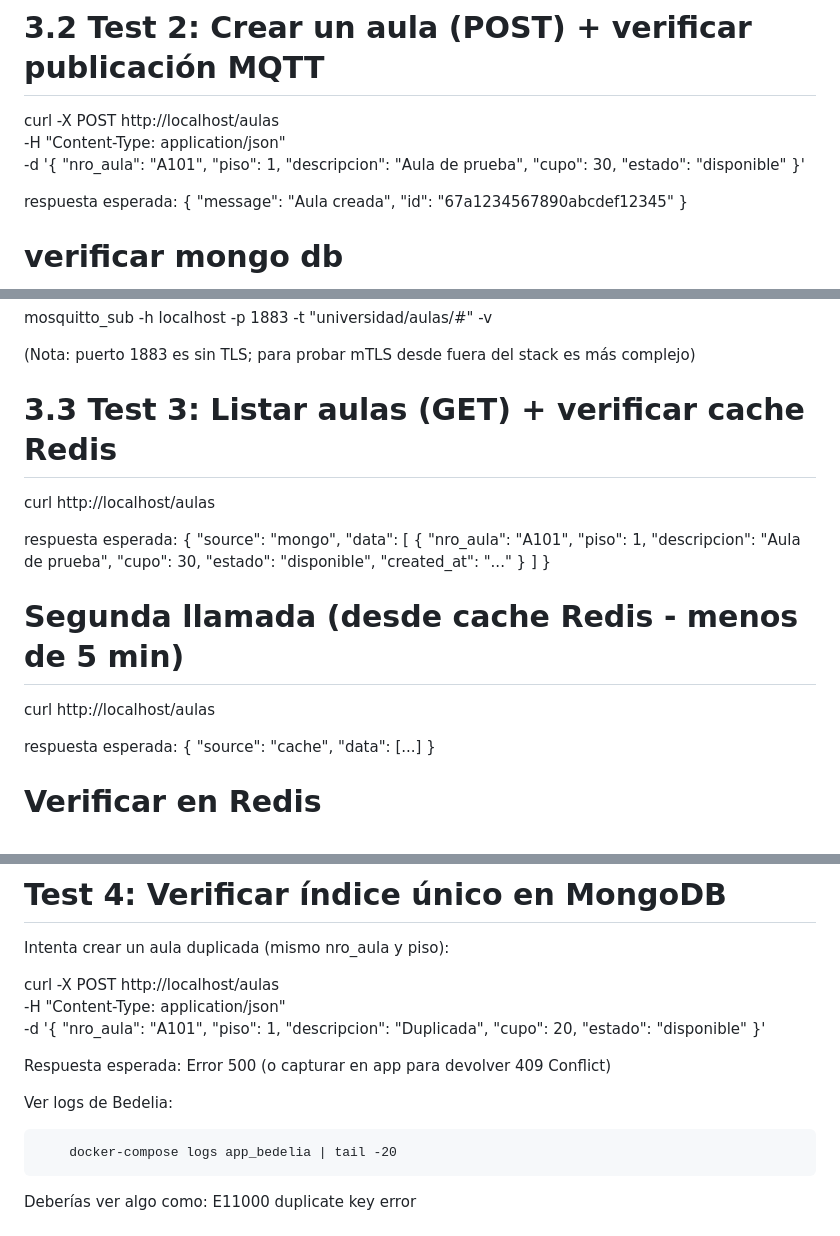
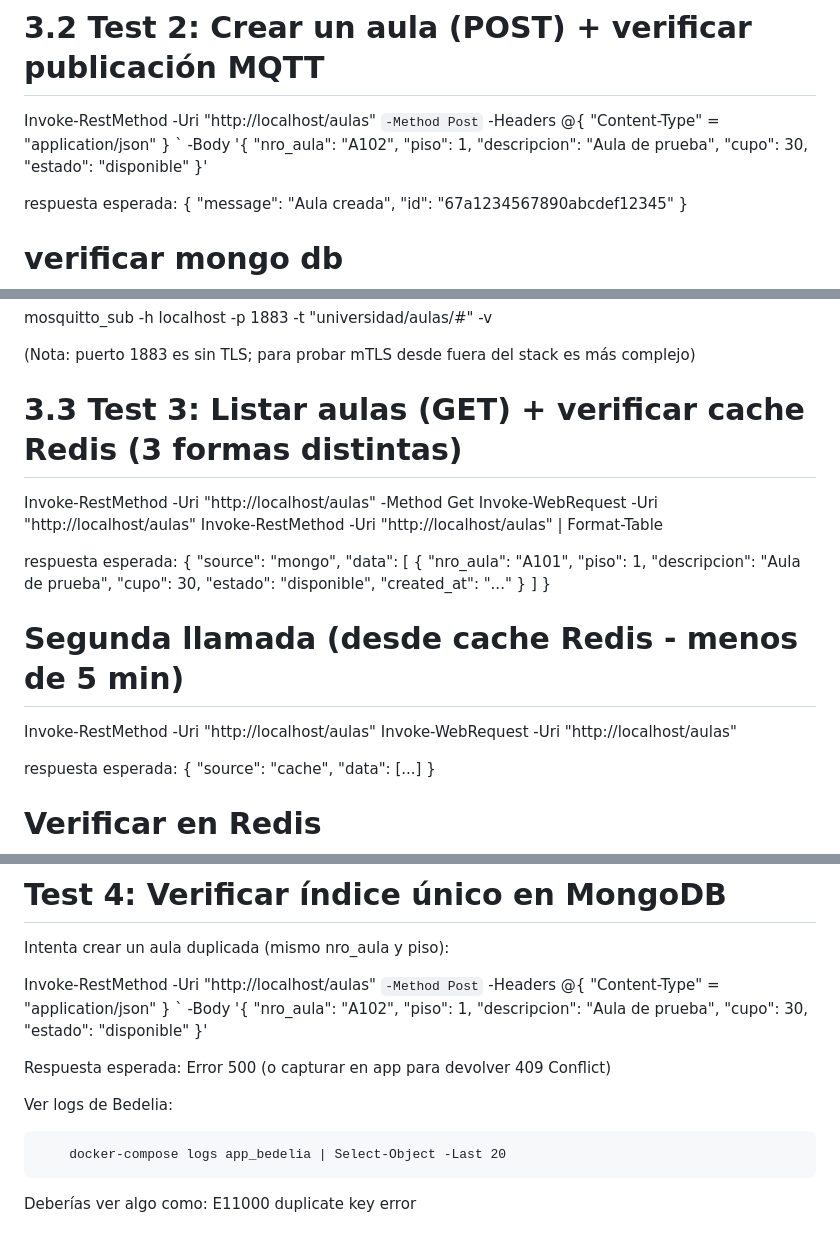
Before and after one commit to FrancoGarcia21/Sistema-Distribuido-Bedelia-Proyecto-Final, a Markdown page: README.md, 3 parts joined by grey strips. Drawn GitHub-style.

Commit message:
cambios en comandos

```diff
--- a/README.md
+++ b/README.md
@@ -164,10 +166,11 @@ respuesta esperada:
 }
 
 # 3.2 Test 2: Crear un aula (POST) + verificar publicación MQTT
-curl -X POST http://localhost/aulas \
-  -H "Content-Type: application/json" \
-  -d '{
-    "nro_aula": "A101",
+Invoke-RestMethod -Uri "http://localhost/aulas" `
+  -Method Post `
+  -Headers @{ "Content-Type" = "application/json" } `
+  -Body '{
+    "nro_aula": "A102",
     "piso": 1,
     "descripcion": "Aula de prueba",
     "cupo": 30,
@@ -198,8 +201,11 @@ mosquitto_sub -h localhost -p 1883 -t "universidad/aulas/#" -v
 
 (Nota: puerto 1883 es sin TLS; para probar mTLS desde fuera del stack es más complejo)
 
-# 3.3 Test 3: Listar aulas (GET) + verificar cache Redis
-curl http://localhost/aulas
+# 3.3 Test 3: Listar aulas (GET) + verificar cache Redis (3 formas distintas)
+Invoke-RestMethod -Uri "http://localhost/aulas" -Method Get
+Invoke-WebRequest -Uri "http://localhost/aulas"
+Invoke-RestMethod -Uri "http://localhost/aulas" | Format-Table
+
 
 respuesta esperada:
 {
@@ -217,7 +223,8 @@ respuesta esperada:
 }
 
 # Segunda llamada (desde cache Redis - menos de 5 min)
-curl http://localhost/aulas
+Invoke-RestMethod -Uri "http://localhost/aulas"
+Invoke-WebRequest -Uri "http://localhost/aulas"
 
 respuesta esperada:
 {
@@ -240,13 +247,14 @@ TTL cercano a 300 segundos
 # Test 4: Verificar índice único en MongoDB
 Intenta crear un aula duplicada (mismo nro_aula y piso):
 
-curl -X POST http://localhost/aulas \
-  -H "Content-Type: application/json" \
-  -d '{
-    "nro_aula": "A101",
+  Invoke-RestMethod -Uri "http://localhost/aulas" `
+  -Method Post `
+  -Headers @{ "Content-Type" = "application/json" } `
+  -Body '{
+    "nro_aula": "A102",
     "piso": 1,
-    "descripcion": "Duplicada",
-    "cupo": 20,
+    "descripcion": "Aula de prueba",
+    "cupo": 30,
     "estado": "disponible"
   }'
 
@@ -254,7 +262,7 @@ curl -X POST http://localhost/aulas \
 
 Ver logs de Bedelia:
 
-        docker-compose logs app_bedelia | tail -20
+        docker-compose logs app_bedelia | Select-Object -Last 20
 
 Deberías ver algo como: E11000 duplicate key error
 
```
Also changed, not shown: other parts of README.md (+5 -3 lines).
